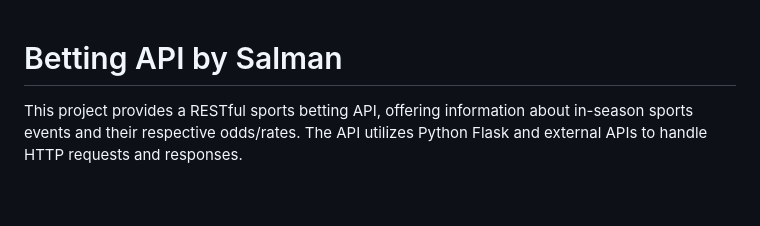
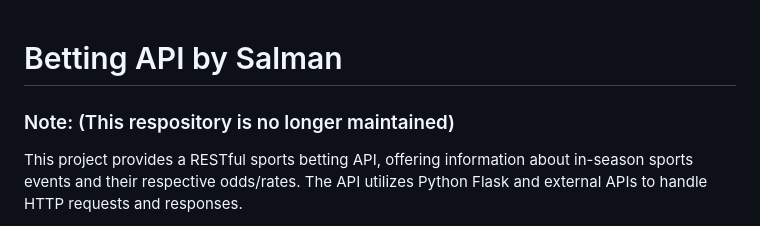
Before and after one commit to msalmankhokhar/InforebornNew_API, a Markdown page: readme.md, the part around the change. Drawn GitHub-style; blank space fills up the shorter version.

```diff
--- a/readme.md
+++ b/readme.md
@@ -1,4 +1,5 @@
 # Betting API by Salman
+### Note: (This respository is no longer maintained)
 
 This project provides a RESTful sports betting API, offering information about in-season sports events and their respective odds/rates. The API utilizes Python Flask and external APIs to handle HTTP requests and responses.
 
```
